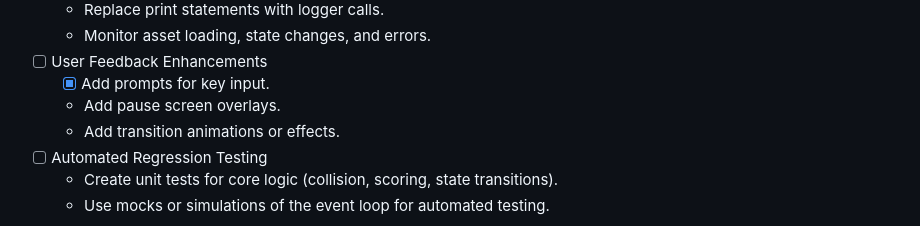
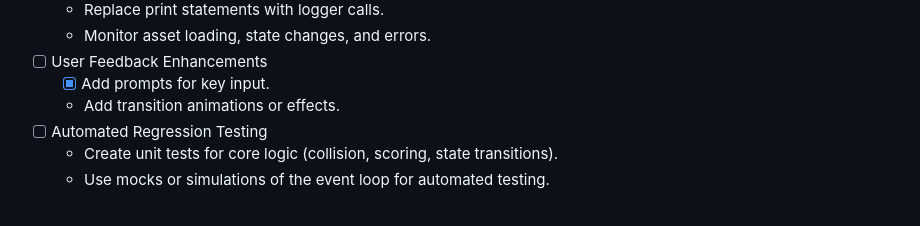
Before and after one commit to deveydtj/WWF, a Markdown page: docs/TODO.md, the part around the change. Rendered like a GitHub page.

Commit message:
chore: remove pause feature

```diff
--- a/docs/TODO.md
+++ b/docs/TODO.md
@@ -175,7 +175,6 @@ No outstanding tasks.
   - Monitor asset loading, state changes, and errors.
 - [ ] User Feedback Enhancements
   - [x] Add prompts for key input.
-  - Add pause screen overlays.
   - Add transition animations or effects.
 - [ ] Automated Regression Testing
   - Create unit tests for core logic (collision, scoring, state transitions).
```
